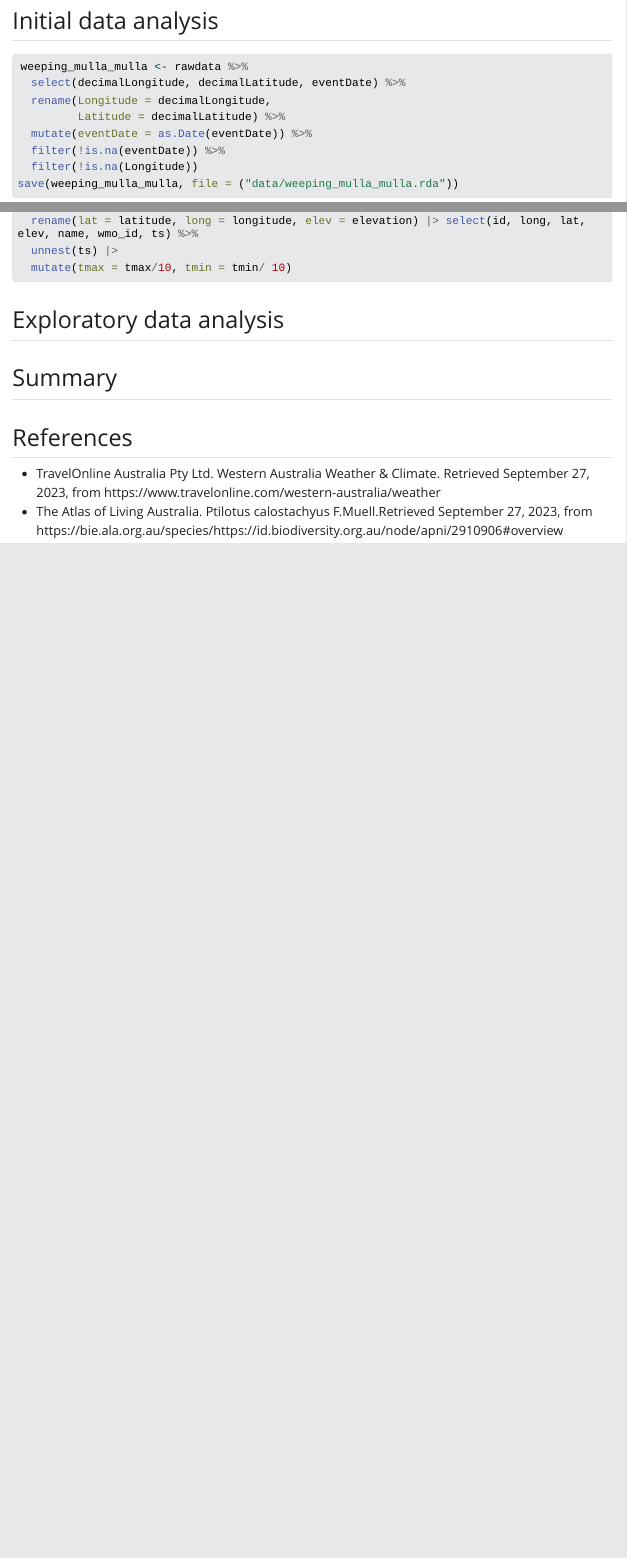
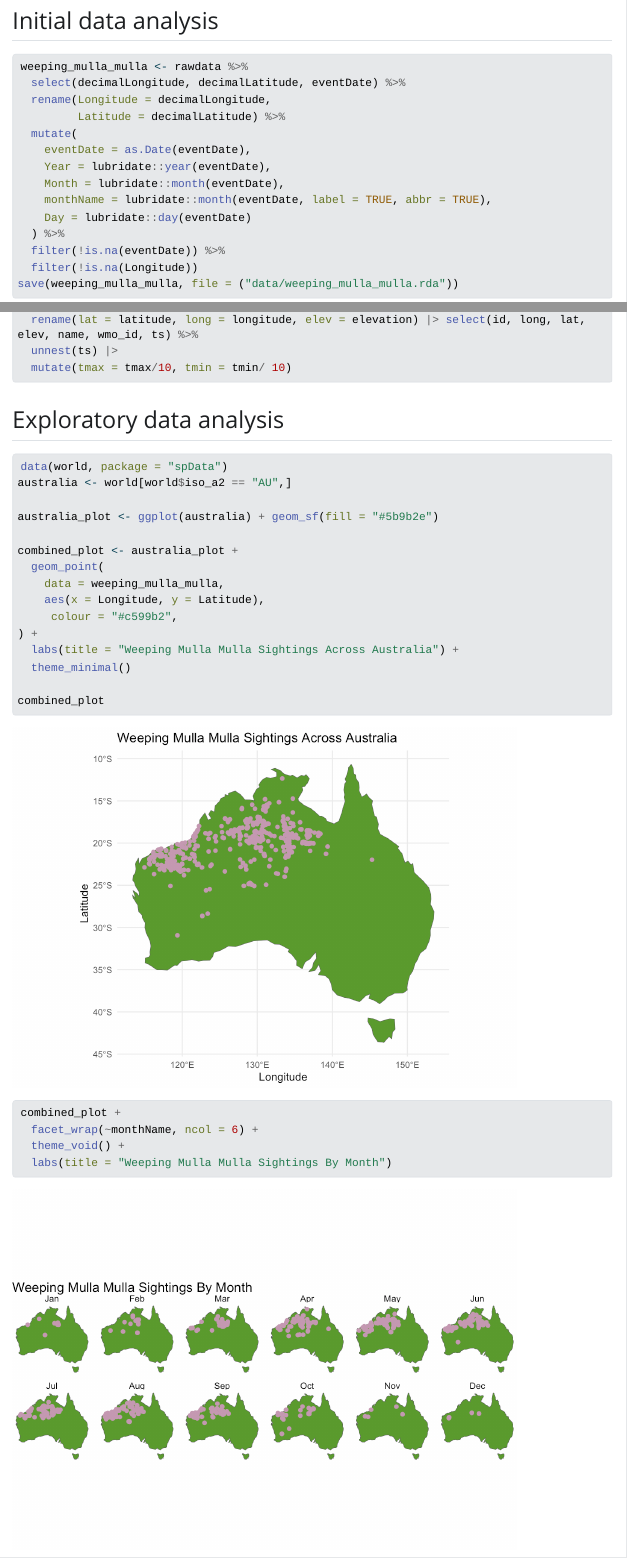
Before and after one commit to etc5521-2023/assignment-3-acdc, a Quarto document (report.qmd): the page in a window 1100 px wide, from 1160 px down before the commit and from 1220 px down after it, so that both start at the same text, and a second part further down, joined at a grey line. The pictures show the output file report.html that the author committed with the source, opened offline; Quarto's library style sheets are replaced by a plain one without menus; long lines of code are wrapped.

Commit message:
Added maps to showcase location and time of observations

````diff
--- a/report.qmd
+++ b/report.qmd
@@ -51,7 +54,13 @@ weeping_mulla_mulla <- rawdata %>%
   select(decimalLongitude, decimalLatitude, eventDate) %>%
   rename(Longitude = decimalLongitude,
          Latitude = decimalLatitude) %>%
-  mutate(eventDate = as.Date(eventDate)) %>%
+  mutate(
+    eventDate = as.Date(eventDate),
+    Year = lubridate::year(eventDate),
+    Month = lubridate::month(eventDate),
+    monthName = lubridate::month(eventDate, label = TRUE, abbr = TRUE),
+    Day = lubridate::day(eventDate)
+  ) %>%
   filter(!is.na(eventDate)) %>%
   filter(!is.na(Longitude))
 save(weeping_mulla_mulla, file = ("data/weeping_mulla_mulla.rda"))
@@ -88,6 +97,32 @@ narrogin <- aus_stations |>
 
 ## Exploratory data analysis
 
+```{r}
+data(world, package = "spData")
+australia <- world[world$iso_a2 == "AU",]
+
+australia_plot <- ggplot(australia) + geom_sf(fill = "#5b9b2e")
+
+combined_plot <- australia_plot +
+  geom_point(
+    data = weeping_mulla_mulla,
+    aes(x = Longitude, y = Latitude),
+     colour = "#c599b2",
+) +
+  labs(title = "Weeping Mulla Mulla Sightings Across Australia") +
+  theme_minimal()
+
+combined_plot
+```
+```{r}
+combined_plot +
+  facet_wrap(~monthName, ncol = 6) +
+  theme_void() +
+  labs(title = "Weeping Mulla Mulla Sightings By Month")
+```
+
+
+
 
 
 ## Summary
````
Also changed, not shown: data/weeping_mulla_mulla.rda, report.html, report_files/figure-html/unnamed-chunk-2-1.png (added), report_files/figure-html/unnamed-chunk-3-1.png (added), report.qmd (5 more changed lines).
